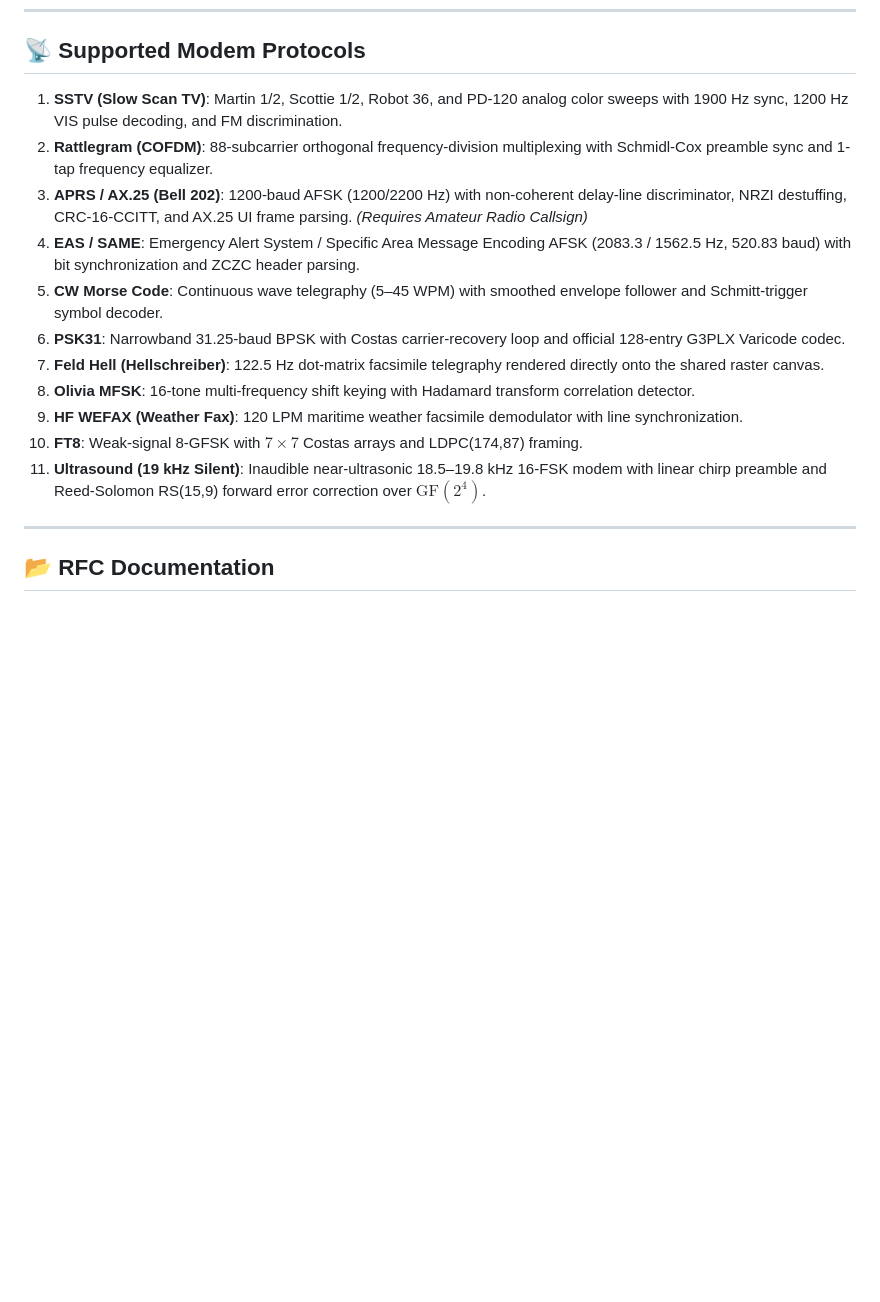
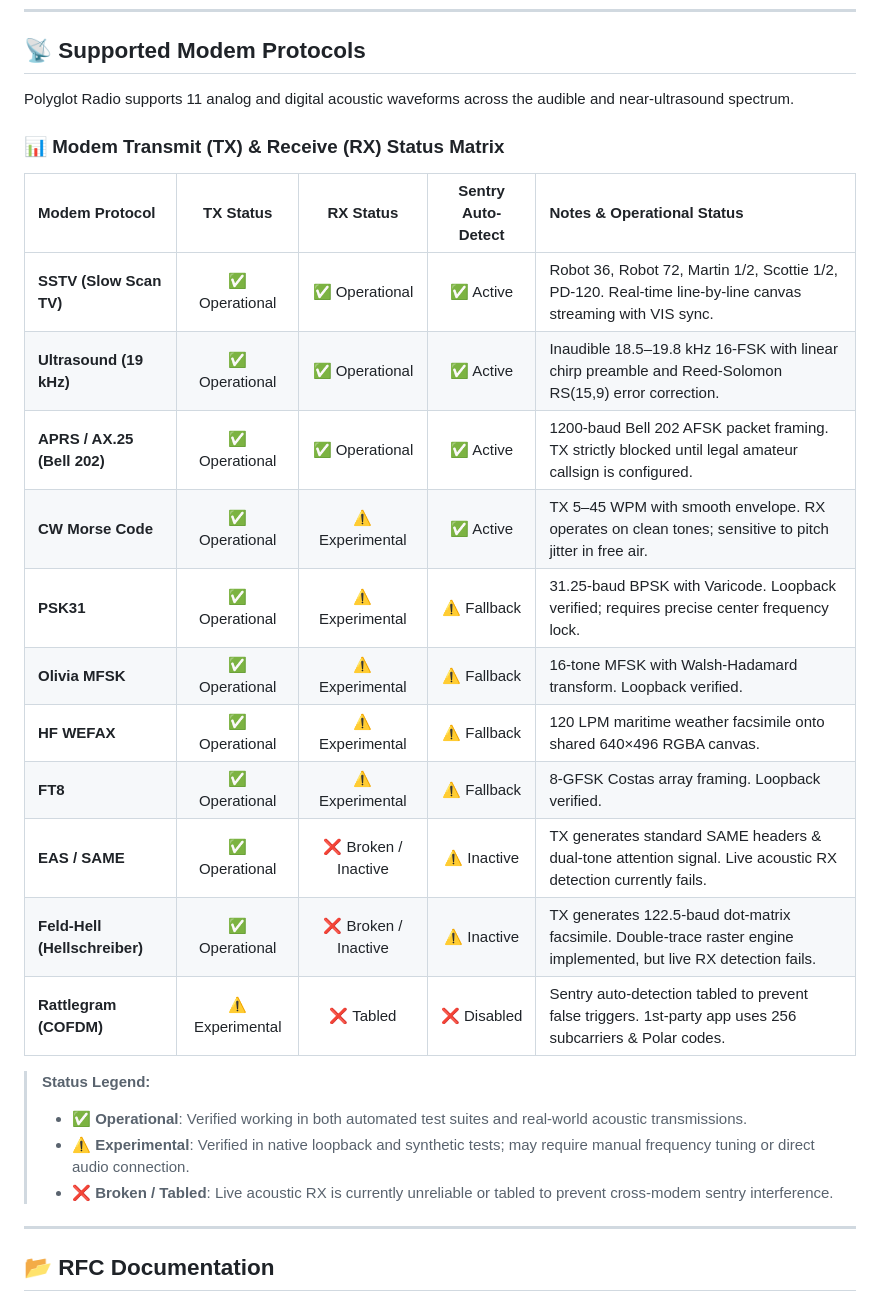
Before and after one commit to kevinpthorne/polyglot-radio, a Markdown page: README.md, the part around the change. Drawn GitHub-style; blank space fills up the shorter version.

Commit message:
readme status

```diff
--- a/README.md
+++ b/README.md
@@ -19,17 +19,28 @@
 
 ## 📡 Supported Modem Protocols
 
-1. **SSTV (Slow Scan TV)**: Martin 1/2, Scottie 1/2, Robot 36, and PD-120 analog color sweeps with 1900 Hz sync, 1200 Hz VIS pulse decoding, and FM discrimination.
-2. **Rattlegram (COFDM)**: 88-subcarrier orthogonal frequency-division multiplexing with Schmidl-Cox preamble sync and 1-tap frequency equalizer.
-3. **APRS / AX.25 (Bell 202)**: 1200-baud AFSK (1200/2200 Hz) with non-coherent delay-line discriminator, NRZI destuffing, CRC-16-CCITT, and AX.25 UI frame parsing. *(Requires Amateur Radio Callsign)*
-4. **EAS / SAME**: Emergency Alert System / Specific Area Message Encoding AFSK (2083.3 / 1562.5 Hz, 520.83 baud) with bit synchronization and ZCZC header parsing.
-5. **CW Morse Code**: Continuous wave telegraphy (5–45 WPM) with smoothed envelope follower and Schmitt-trigger symbol decoder.
-6. **PSK31**: Narrowband 31.25-baud BPSK with Costas carrier-recovery loop and official 128-entry G3PLX Varicode codec.
-7. **Feld Hell (Hellschreiber)**: 122.5 Hz dot-matrix facsimile telegraphy rendered directly onto the shared raster canvas.
-8. **Olivia MFSK**: 16-tone multi-frequency shift keying with Hadamard transform correlation detector.
-9. **HF WEFAX (Weather Fax)**: 120 LPM maritime weather facsimile demodulator with line synchronization.
-10. **FT8**: Weak-signal 8-GFSK with $7\times 7$ Costas arrays and LDPC(174,87) framing.
-11. **Ultrasound (19 kHz Silent)**: Inaudible near-ultrasonic 18.5–19.8 kHz 16-FSK modem with linear chirp preamble and Reed-Solomon RS(15,9) forward error correction over $\text{GF}(2^4)$.
+Polyglot Radio supports 11 analog and digital acoustic waveforms across the audible and near-ultrasound spectrum.
+
+### 📊 Modem Transmit (TX) & Receive (RX) Status Matrix
+
+| Modem Protocol | TX Status | RX Status | Sentry Auto-Detect | Notes & Operational Status |
+| :--- | :---: | :---: | :---: | :--- |
+| **SSTV (Slow Scan TV)** | ✅ Operational | ✅ Operational | ✅ Active | Robot 36, Robot 72, Martin 1/2, Scottie 1/2, PD-120. Real-time line-by-line canvas streaming with VIS sync. |
+| **Ultrasound (19 kHz)** | ✅ Operational | ✅ Operational | ✅ Active | Inaudible 18.5–19.8 kHz 16-FSK with linear chirp preamble and Reed-Solomon RS(15,9) error correction. |
+| **APRS / AX.25 (Bell 202)** | ✅ Operational | ✅ Operational | ✅ Active | 1200-baud Bell 202 AFSK packet framing. TX strictly blocked until legal amateur callsign is configured. |
+| **CW Morse Code** | ✅ Operational | ⚠️ Experimental | ✅ Active | TX 5–45 WPM with smooth envelope. RX operates on clean tones; sensitive to pitch jitter in free air. |
+| **PSK31** | ✅ Operational | ⚠️ Experimental | ⚠️ Fallback | 31.25-baud BPSK with Varicode. Loopback verified; requires precise center frequency lock. |
+| **Olivia MFSK** | ✅ Operational | ⚠️ Experimental | ⚠️ Fallback | 16-tone MFSK with Walsh-Hadamard transform. Loopback verified. |
+| **HF WEFAX** | ✅ Operational | ⚠️ Experimental | ⚠️ Fallback | 120 LPM maritime weather facsimile onto shared 640×496 RGBA canvas. |
+| **FT8** | ✅ Operational | ⚠️ Experimental | ⚠️ Fallback | 8-GFSK Costas array framing. Loopback verified. |
+| **EAS / SAME** | ✅ Operational | ❌ Broken / Inactive | ⚠️ Inactive | TX generates standard SAME headers & dual-tone attention signal. Live acoustic RX detection currently fails. |
+| **Feld-Hell (Hellschreiber)** | ✅ Operational | ❌ Broken / Inactive | ⚠️ Inactive | TX generates 122.5-baud dot-matrix facsimile. Double-trace raster engine implemented, but live RX detection fails. |
+| **Rattlegram (COFDM)** | ⚠️ Experimental | ❌ Tabled | ❌ Disabled | Sentry auto-detection tabled to prevent false triggers. 1st-party app uses 256 subcarriers & Polar codes. |
+
+> **Status Legend:**
+> - ✅ **Operational**: Verified working in both automated test suites and real-world acoustic transmissions.
+> - ⚠️ **Experimental**: Verified in native loopback and synthetic tests; may require manual frequency tuning or direct audio connection.
+> - ❌ **Broken / Tabled**: Live acoustic RX is currently unreliable or tabled to prevent cross-modem sentry interference.
 
 ---
 
```
